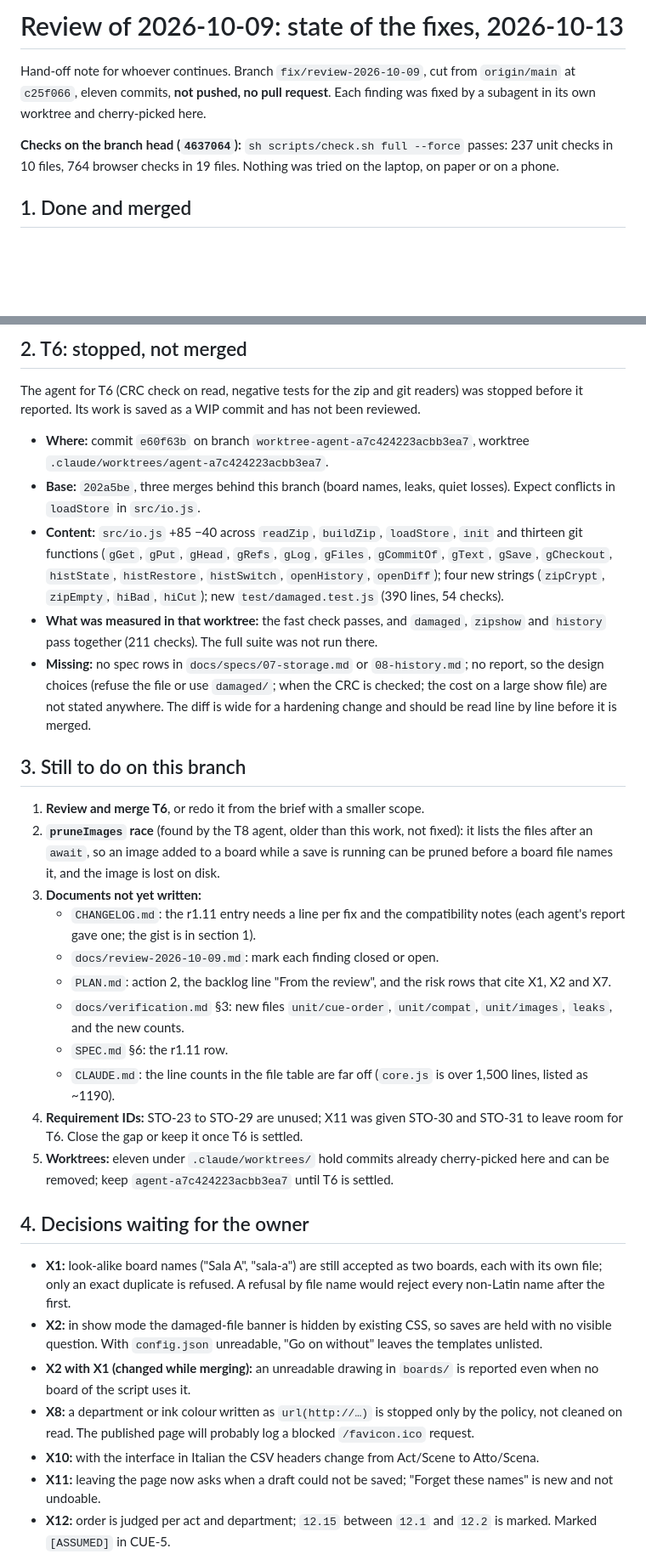
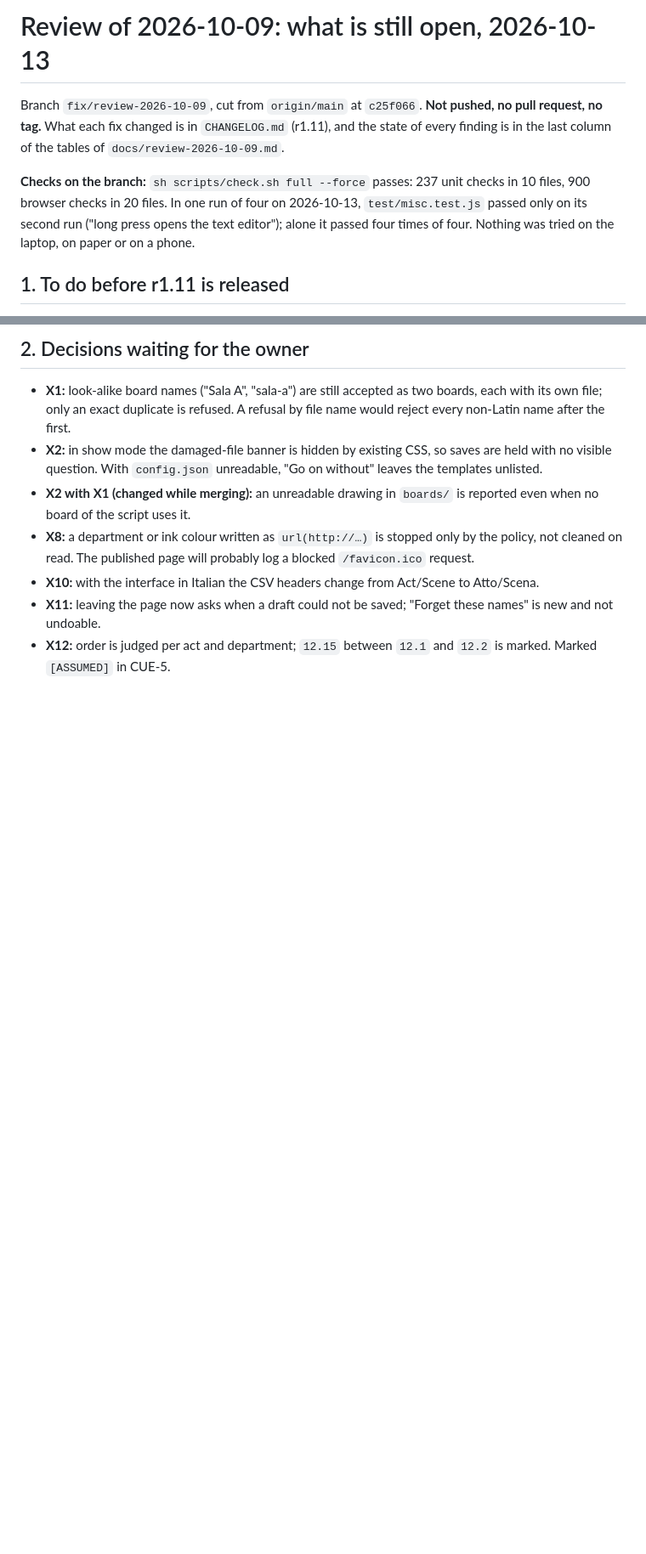
Before and after one commit to MarcoVitalii/promptbook, a Markdown page: docs/review-2026-10-09-handoff.md, 2 parts joined by grey strips. Shown at 85% size. GitHub-like rendering; blank space fills up the shorter version.

Commit message:
Hand-off note reduced to what is still open: the steps to the release, the decisions for the owner, what was not acted on
Co-Authored-By: Claude Opus 5.5 <noreply@anthropic.com>

```diff
--- a/docs/review-2026-10-09-handoff.md
+++ b/docs/review-2026-10-09-handoff.md
@@ -1,8 +1,8 @@
-# Review of 2026-10-09: state of the fixes, 2026-10-13
+# Review of 2026-10-09: what is still open, 2026-10-13
 
-Hand-off note for whoever continues. Branch `fix/review-2026-10-09`, cut from `origin/main` at `c25f066`, eleven commits, **not pushed, no pull request**. Each finding was fixed by a subagent in its own worktree and cherry-picked here.
+Branch `fix/review-2026-10-09`, cut from `origin/main` at `c25f066`. **Not pushed, no pull request, no tag.** What each fix changed is in `CHANGELOG.md` (r1.11), and the state of every finding is in the last column of the tables of `docs/review-2026-10-09.md`.
 
-**Checks on the branch head (`4637064`):** `sh scripts/check.sh full --force` passes: 237 unit checks in 10 files, 764 browser checks in 19 files. Nothing was tried on the laptop, on paper or on a phone.
+**Checks on the branch:** `sh scripts/check.sh full --force` passes: 237 unit checks in 10 files, 900 browser checks in 20 files. In one run of four on 2026-10-13, `test/misc.test.js` passed only on its second run ("long press opens the text editor"); alone it passed four times of four. Nothing was tried on the laptop, on paper or on a phone.
 
-## 1. Done and merged
+## 1. To do before r1.11 is released
 
@@ -21,29 +13,5 @@ Hand-off note for whoever continues. Branch `fix/review-2026-10-09`, cut from `o
 
-## 2. T6: stopped, not merged
-
-The agent for T6 (CRC check on read, negative tests for the zip and git readers) was stopped before it reported. Its work is saved as a WIP commit and has not been reviewed.
-
-- **Where:** commit `e60f63b` on branch `worktree-agent-a7c424223acbb3ea7`, worktree `.claude/worktrees/agent-a7c424223acbb3ea7`.
-- **Base:** `202a5be`, three merges behind this branch (board names, leaks, quiet losses). Expect conflicts in `loadStore` in `src/io.js`.
-- **Content:** `src/io.js` +85 −40 across `readZip`, `buildZip`, `loadStore`, `init` and thirteen git functions (`gGet`, `gPut`, `gHead`, `gRefs`, `gLog`, `gFiles`, `gCommitOf`, `gText`, `gSave`, `gCheckout`, `histState`, `histRestore`, `histSwitch`, `openHistory`, `openDiff`); four new strings (`zipCrypt`, `zipEmpty`, `hiBad`, `hiCut`); new `test/damaged.test.js` (390 lines, 54 checks).
-- **What was measured in that worktree:** the fast check passes, and `damaged`, `zipshow` and `history` pass together (211 checks). The full suite was not run there.
-- **Missing:** no spec rows in `docs/specs/07-storage.md` or `08-history.md`; no report, so the design choices (refuse the file or use `damaged/`; when the CRC is checked; the cost on a large show file) are not stated anywhere. The diff is wide for a hardening change and should be read line by line before it is merged.
-
-## 3. Still to do on this branch
-
-1. **Review and merge T6**, or redo it from the brief with a smaller scope.
-2. **`pruneImages` race** (found by the T8 agent, older than this work, not fixed): it lists the files after an `await`, so an image added to a board while a save is running can be pruned before a board file names it, and the image is lost on disk.
-3. **Documents not yet written:**
-   - `CHANGELOG.md`: the r1.11 entry needs a line per fix and the compatibility notes (each agent's report gave one; the gist is in section 1).
-   - `docs/review-2026-10-09.md`: mark each finding closed or open.
-   - `PLAN.md`: action 2, the backlog line "From the review", and the risk rows that cite X1, X2 and X7.
-   - `docs/verification.md` §3: new files `unit/cue-order`, `unit/compat`, `unit/images`, `leaks`, and the new counts.
-   - `SPEC.md` §6: the r1.11 row.
-   - `CLAUDE.md`: the line counts in the file table are far off (`core.js` is over 1,500 lines, listed as ~1190).
-4. **Requirement IDs:** STO-23 to STO-29 are unused; X11 was given STO-30 and STO-31 to leave room for T6. Close the gap or keep it once T6 is settled.
-5. **Worktrees:** eleven under `.claude/worktrees/` hold commits already cherry-picked here and can be removed; keep `agent-a7c424223acbb3ea7` until T6 is settled.
-
-## 4. Decisions waiting for the owner
+## 2. Decisions waiting for the owner
 
 - **X1:** look-alike board names ("Sala A", "sala-a") are still accepted as two boards, each with its own file; only an exact duplicate is refused. A refusal by file name would reject every non-Latin name after the first.
 - **X2:** in show mode the damaged-file banner is hidden by existing CSS, so saves are held with no visible question. With `config.json` unreadable, "Go on without" leaves the templates unlisted.
```
Also changed, not shown: other parts of docs/review-2026-10-09-handoff.md (+15 -14 lines).
